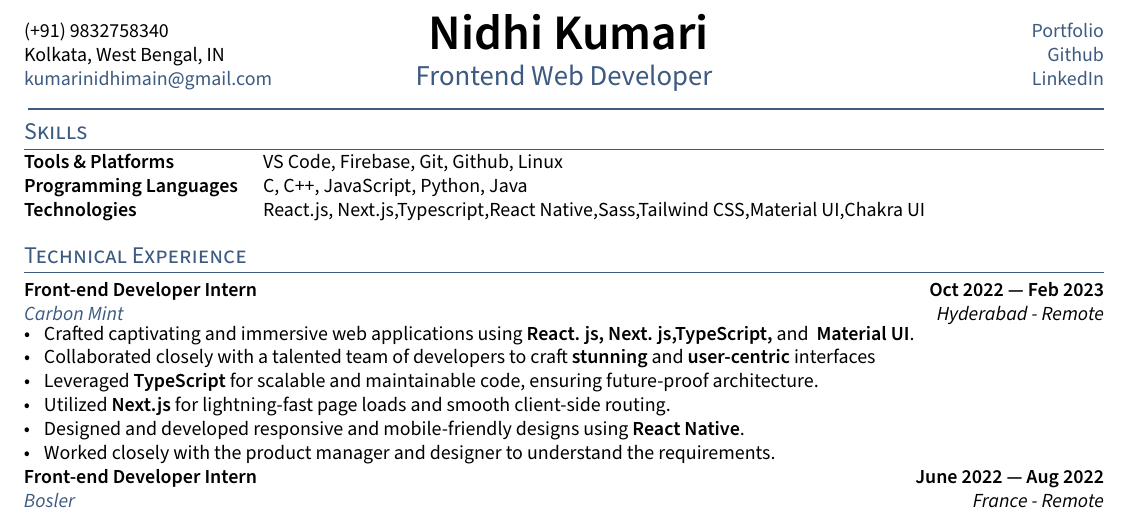
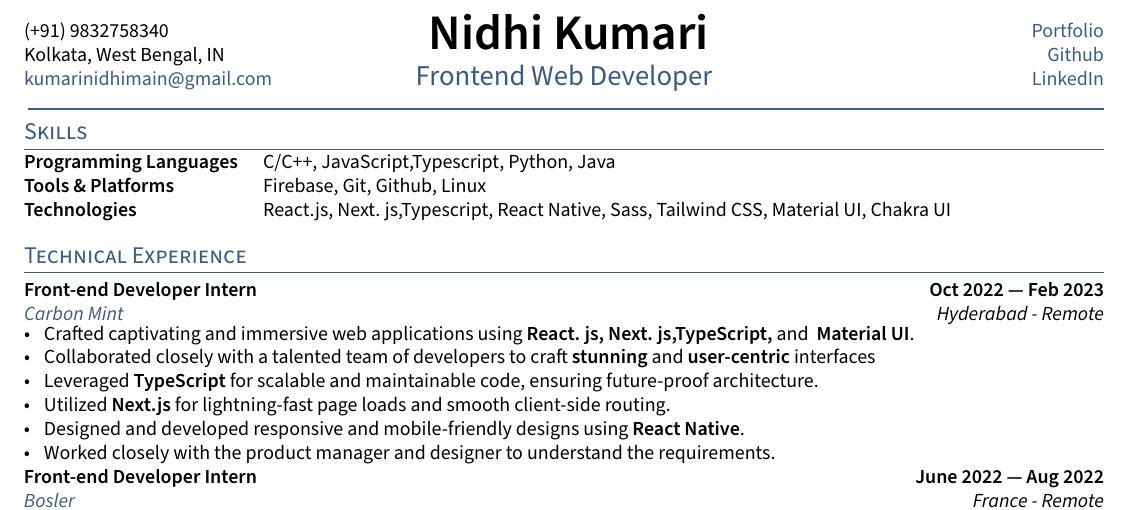
Before and after one commit to Nidhikumari-4/Resume-latex-template, a LaTeX CV (resume.tex, which reads sections/skills.tex): part of the page, cut so that both start at the same text. Compiled offline with pdfLaTeX.

Commit message:
Update skills.tex

```diff
--- a/sections/skills.tex
+++ b/sections/skills.tex
@@ -1,5 +1,5 @@
 \begin{tabular}{p{11em} p{1em} p{43em}}
-\skills{Tools \& Platforms} & &      VS Code, Firebase, Git, Github,  Linux  \\
-\skills{Programming Languages} &&   C, C++, JavaScript, Python, Java \\
-\skills{Technologies} && React.js, Next.js,Typescript,React Native,Sass,Tailwind CSS,Material UI,Chakra UI
+\skills{Programming Languages} &&   C/C++, JavaScript,Typescript, Python, Java \\
+\skills{Tools \& Platforms} & &     Firebase, Git, Github,  Linux  \\
+\skills{Technologies} &&            React.js, Next. js,Typescript, React Native, Sass, Tailwind CSS, Material UI, Chakra UI
 \end{tabular}
```
